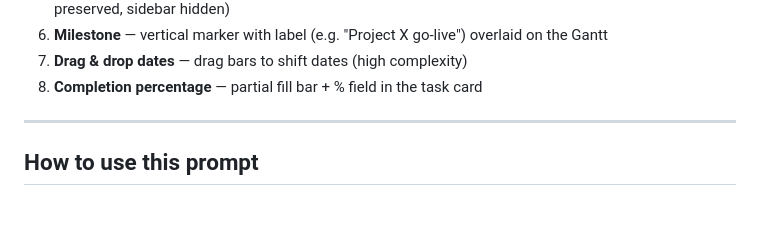
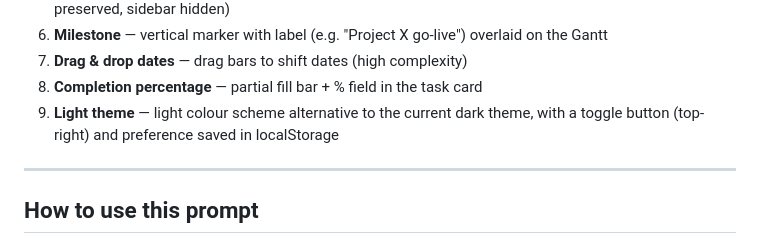
Before and after one commit to danilomagro/gantt-heatmap, a Markdown page: pm-workload-board-handoff.md, the part around the change. Drawn GitHub-style; blank space fills up the shorter version.

Commit message:
Add light theme to future roadmap in handoff doc

```diff
--- a/pm-workload-board-handoff.md
+++ b/pm-workload-board-handoff.md
@@ -98,6 +98,7 @@ Listed in suggested priority order:
 6. **Milestone** — vertical marker with label (e.g. "Project X go-live") overlaid on the Gantt
 7. **Drag & drop dates** — drag bars to shift dates (high complexity)
 8. **Completion percentage** — partial fill bar + % field in the task card
+9. **Light theme** — light colour scheme alternative to the current dark theme, with a toggle button (top-right) and preference saved in localStorage
 
 ---
 
```
